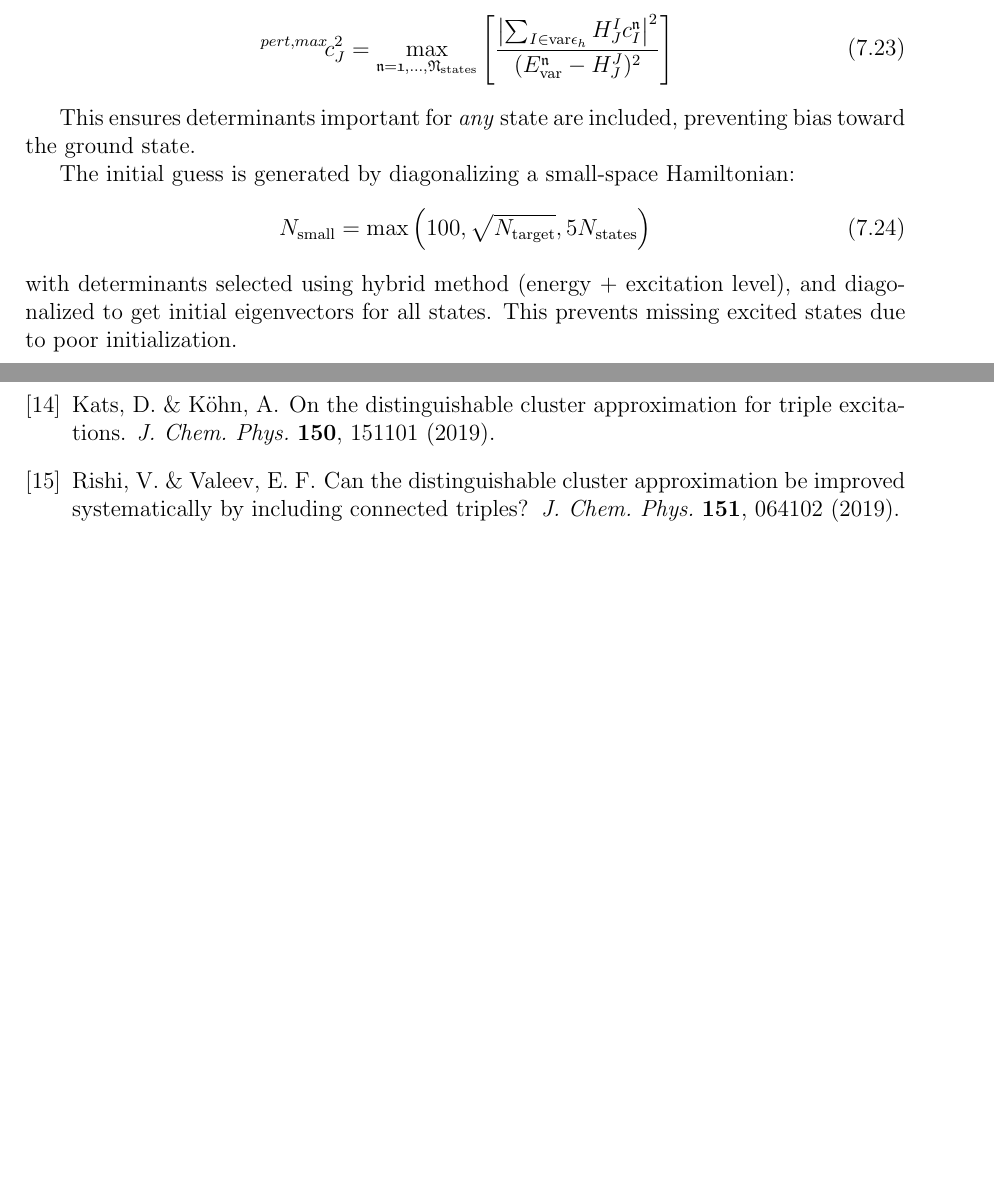
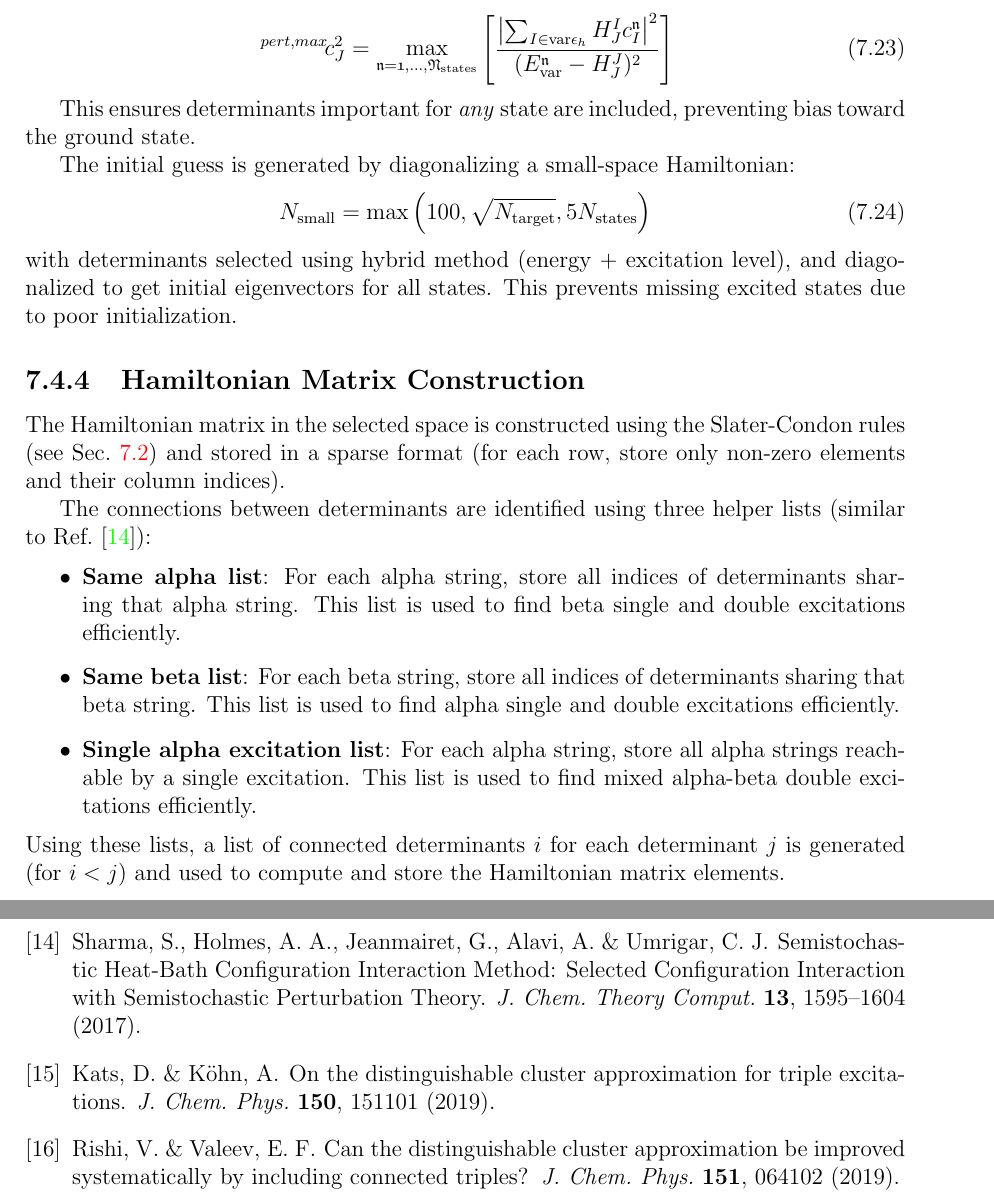
Before and after one commit to fkfest/ElemCo.jl, a LaTeX book (docs/equations/equations.tex): two parts of pages 34 and 38 of 38 before the commit and two parts of pages 34 and 39 of 39 after it, joined at a grey line, cut so that both start at the same text, the shorter picture padded with empty space. Compiled offline with pdfLaTeX.

Commit message:
Update docs on how we calculate the H matrix in hci

```diff
--- a/docs/equations/equations.tex
+++ b/docs/equations/equations.tex
@@ -2008,6 +2008,25 @@ with determinants selected using hybrid method (energy + excitation level), and
 to get initial eigenvectors for all states.
 This prevents missing excited states due to poor initialization.
 
+  \subsection{Hamiltonian Matrix Construction}
+The Hamiltonian matrix in the selected space is constructed using the Slater-Condon rules
+(see \sect{sec:fci}) and stored in a sparse format
+(for each row, store only non-zero elements and their column indices).
+
+The connections between determinants are identified using three helper lists
+(similar to Ref.~\cite{sharma_semistochastic_2017}):
+\begin{itemize}
+\item \textbf{Same alpha list}: For each alpha string, store all indices of determinants sharing that alpha string.
+This list is used to find beta single and double excitations efficiently.
+\item \textbf{Same beta list}: For each beta string, store all indices of determinants sharing that beta string.
+This list is used to find alpha single and double excitations efficiently.
+\item \textbf{Single alpha excitation list}: For each alpha string, store all alpha strings reachable by a single excitation.
+This list is used to find mixed alpha-beta double excitations efficiently.
+\end{itemize}
+Using these lists, a list of connected determinants $i$ for each determinant $j$ is generated
+(for $i \lt j$) and used to compute and store the Hamiltonian matrix elements.
+
+
 
 \subsection{Second-Order Energy Correction}
 \label{sec:pt2}
```
Also changed, not shown: docs/equations/references.bib (+12 -0 lines), docs/equations/equations.pdf.
